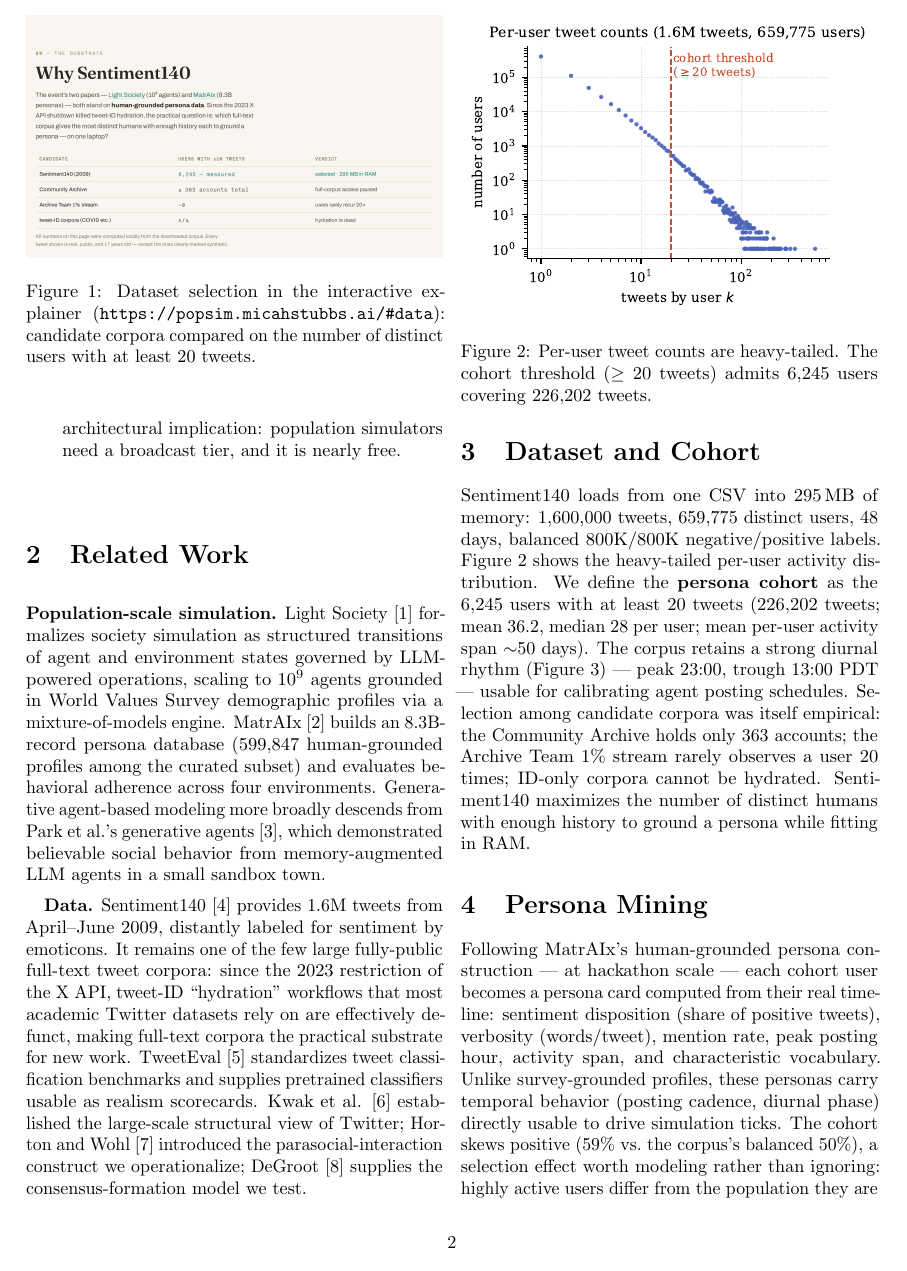
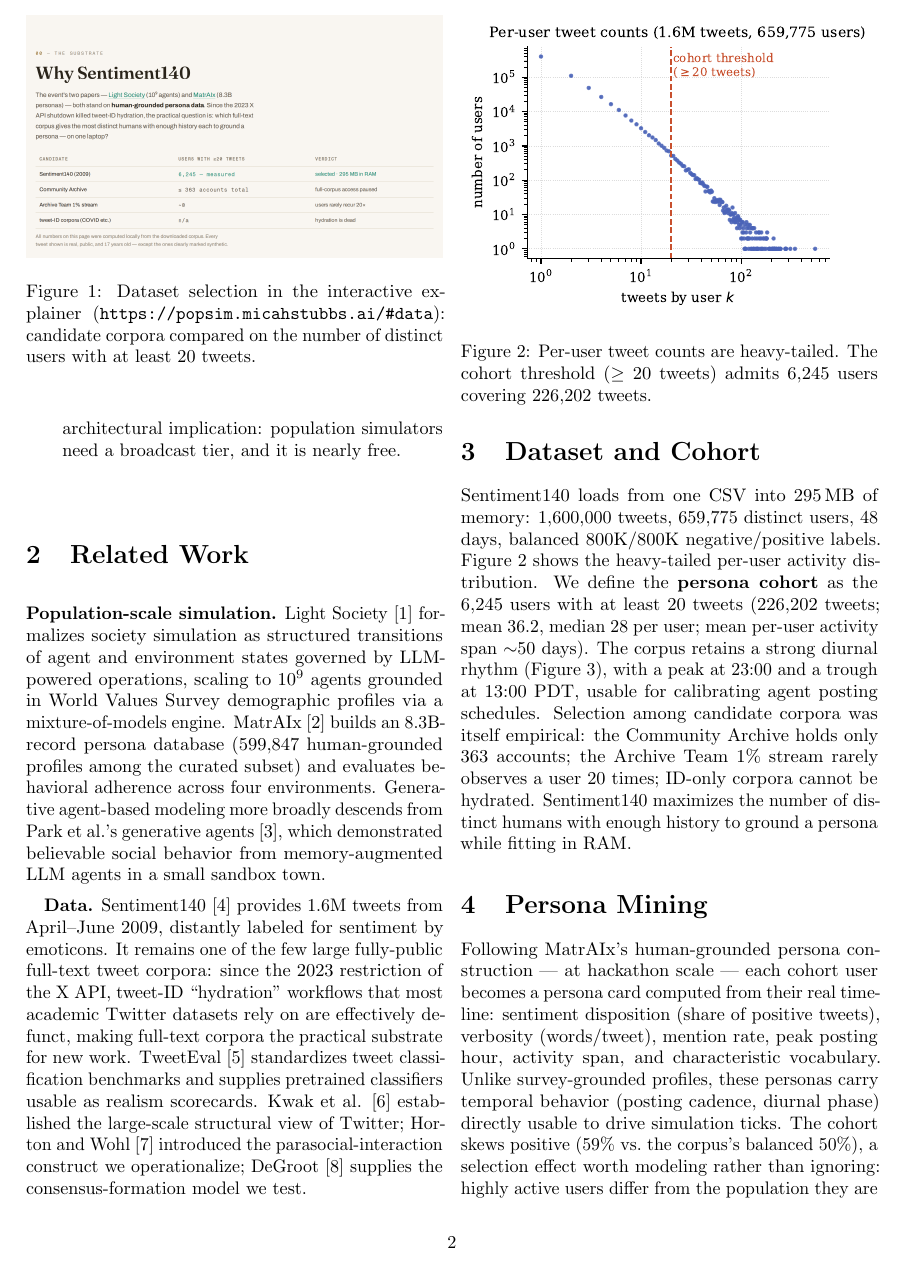
Before and after one commit to micahstubbs/pop-world-model-sim, a LaTeX paper (docs/paper/popsim.tex): page 2 of 6. Compiled offline with pdfLaTeX.

Commit message:
paper: rewrite diurnal rhythm em-dash aside as a plain clause

```diff
--- a/docs/paper/popsim.tex
+++ b/docs/paper/popsim.tex
@@ -128,8 +128,8 @@ negative/positive labels. Figure~\ref{fig:dist} shows the heavy-tailed per-user
 activity distribution. We define the \textbf{persona cohort} as the 6{,}245
 users with at least 20 tweets (226{,}202 tweets; mean 36.2, median 28 per
 user; mean per-user activity span ${\sim}50$ days). The corpus retains a strong
-diurnal rhythm (Figure~\ref{fig:diurnal}) --- peak 23:00, trough 13:00 PDT ---
-usable for calibrating agent posting schedules. Selection among candidate
+diurnal rhythm (Figure~\ref{fig:diurnal}), with a peak at 23:00 and a trough
+at 13:00 PDT, usable for calibrating agent posting schedules. Selection among candidate
 corpora was itself empirical: the Community Archive holds only 363 accounts;
 the Archive Team 1\% stream rarely observes a user 20 times; ID-only corpora
 cannot be hydrated. Sentiment140 maximizes the number of distinct humans with
```
